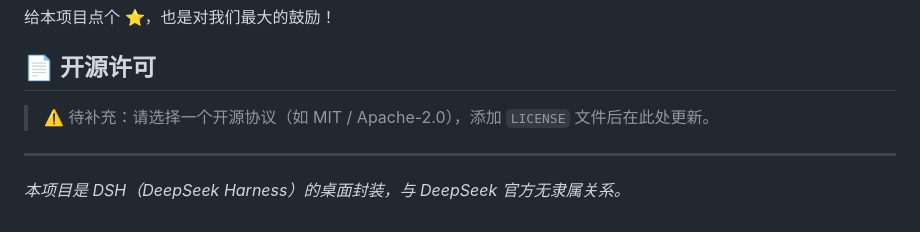
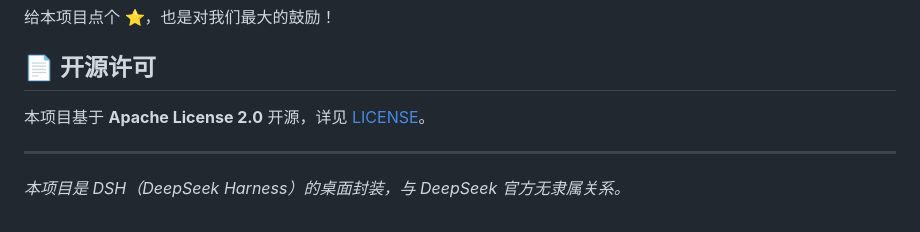
Before and after one commit to xiaoge200/dsh-desktop, a Markdown page: README.md, the part around the change. Drawn GitHub-style.

Commit message:
docs: 更新开源许可说明（Apache-2.0）

```diff
--- a/README.md
+++ b/README.md
@@ -173,7 +173,7 @@ dsh-desktop/
 
 ## 📄 开源许可
 
-> ⚠️ 待补充：请选择一个开源协议（如 MIT / Apache-2.0），添加 `LICENSE` 文件后在此处更新。
+本项目基于 **Apache License 2.0** 开源，详见 [LICENSE](LICENSE)。
 
 ---
 
```
